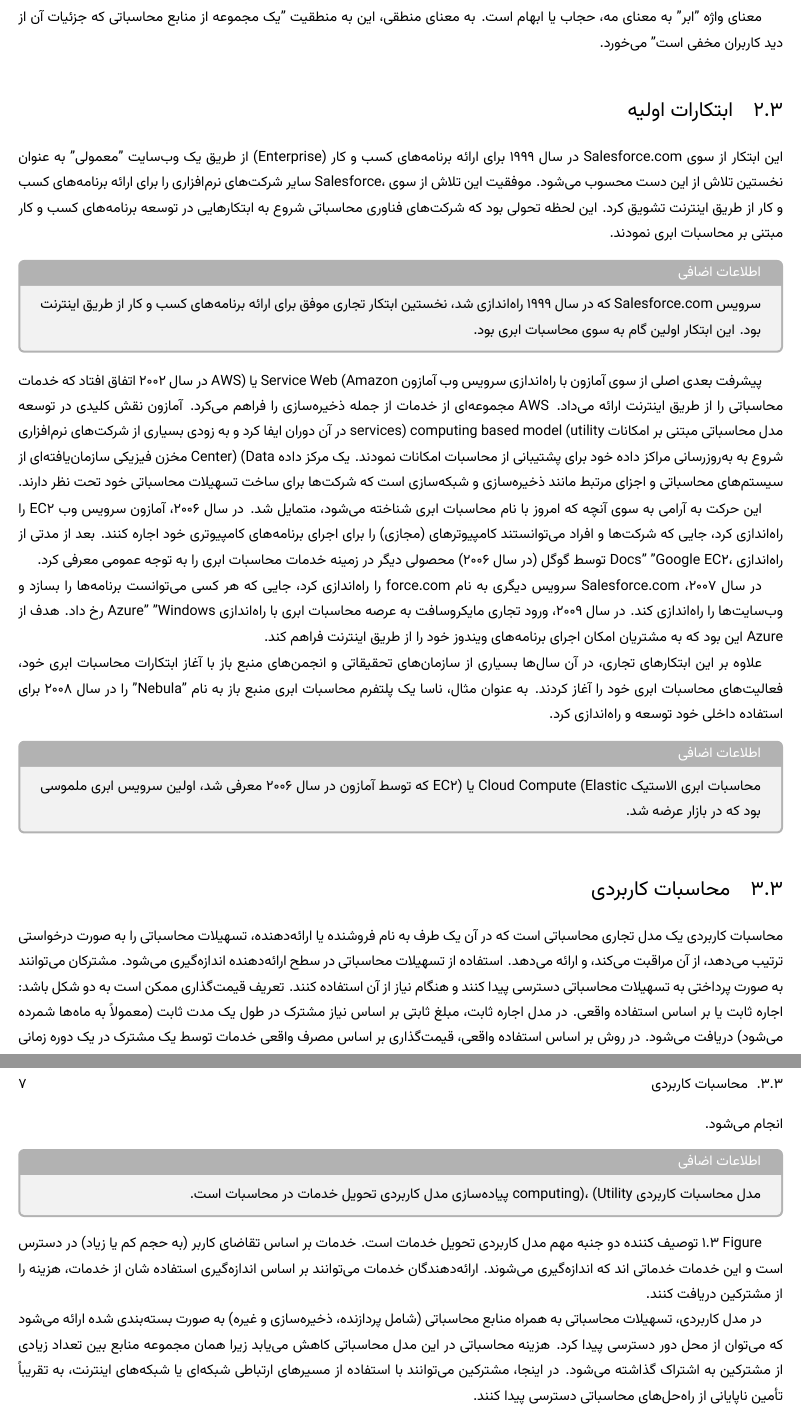
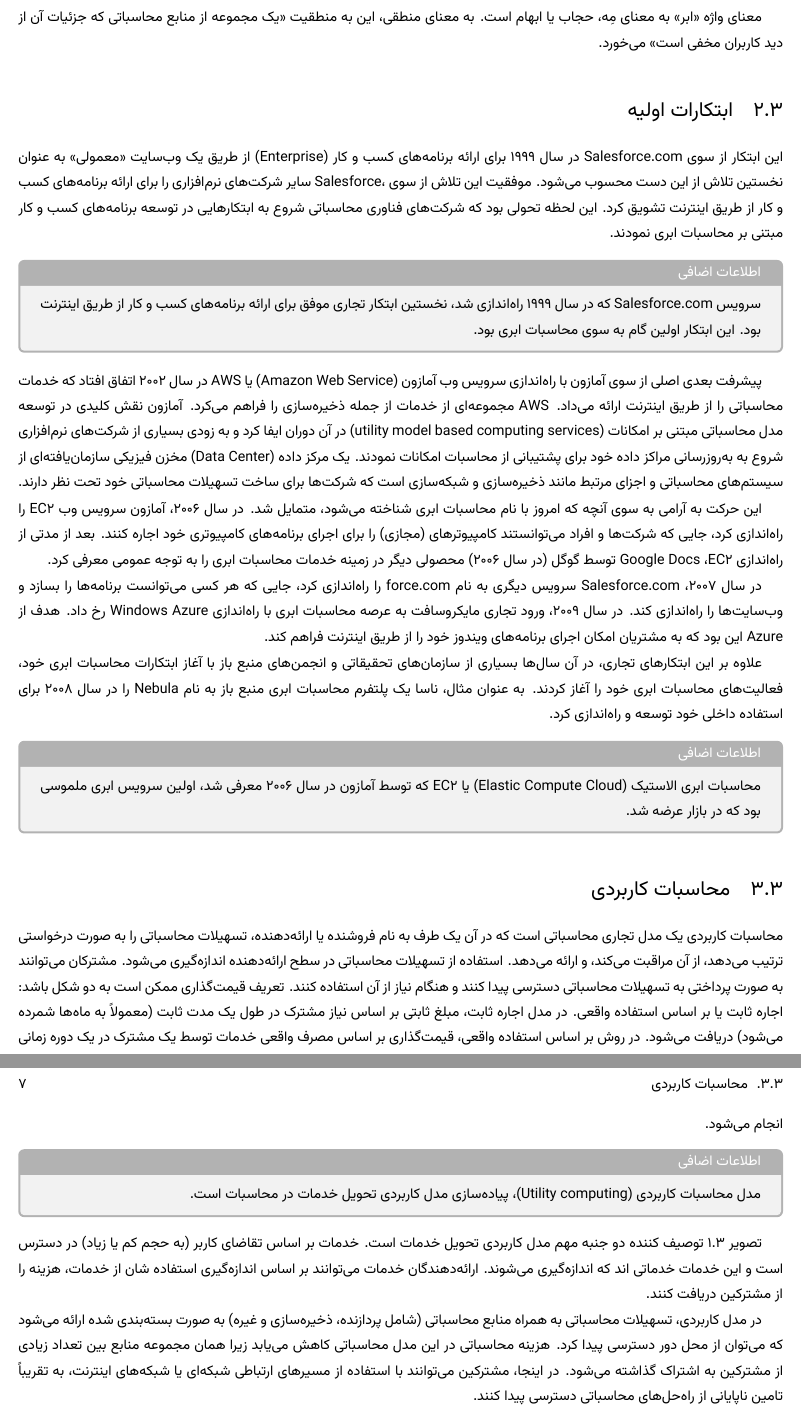
Before and after one commit to elprofesorsunny/Master, a LaTeX book (Papers/Cloud Computing/Presentation/draft-1.tex): two parts of pages 6 and 7 of 14, joined at a grey line, cut so that both start at the same text. Compiled offline with XeLaTeX.

Commit message:
8th Commit (Khorshidi)

```diff
--- a/Papers/Cloud Computing/Presentation/draft-1.tex
+++ b/Papers/Cloud Computing/Presentation/draft-1.tex
@@ -72,17 +72,17 @@
 
             \end{addinfo}
 
-            پیشرفت بعدی اصلی از سوی آمازون با راه‌اندازی سرویس وب آمازون (Amazon Web Service یا AWS) در سال ۲۰۰۲ اتفاق افتاد که خدمات محاسباتی را از طریق اینترنت ارائه می‌داد. AWS مجموعه‌ای از خدمات از جمله ذخیره‌سازی را فراهم می‌کرد. آمازون نقش کلیدی در توسعه مدل محاسباتی مبتنی بر امکانات (utility model based computing services) در آن دوران ایفا کرد و به زودی بسیاری از شرکت‌های نرم‌افزاری شروع به به‌روزرسانی مراکز داده خود برای پشتیبانی از محاسبات امکانات نمودند. یک مرکز داده (Data Center) مخزن فیزیکی سازمان‌یافته‌ای از سیستم‌های محاسباتی و اجزای مرتبط مانند ذخیره‌سازی و شبکه‌سازی است که شرکت‌ها برای ساخت تسهیلات محاسباتی خود تحت نظر دارند.
+            پیشرفت بعدی اصلی از سوی آمازون با راه‌اندازی سرویس وب آمازون Service) Web (Amazon یا AWS در سال ۲۰۰۲ اتفاق افتاد که خدمات محاسباتی را از طریق اینترنت ارائه می‌داد. AWS مجموعه‌ای از خدمات از جمله ذخیره‌سازی را فراهم می‌کرد. آمازون نقش کلیدی در توسعه مدل محاسباتی مبتنی بر امکانات services) computing based model (utility در آن دوران ایفا کرد و به زودی بسیاری از شرکت‌های نرم‌افزاری شروع به به‌روزرسانی مراکز داده خود برای پشتیبانی از محاسبات امکانات نمودند. یک مرکز داده Center) (Data مخزن فیزیکی سازمان‌یافته‌ای از سیستم‌های محاسباتی و اجزای مرتبط مانند ذخیره‌سازی و شبکه‌سازی است که شرکت‌ها برای ساخت تسهیلات محاسباتی خود تحت نظر دارند.
 
-            این حرکت به آرامی به سوی آنچه که امروز با نام محاسبات ابری شناخته می‌شود، متمایل شد. در سال ۲۰۰۶، آمازون سرویس وب EC2 را راه‌اندازی کرد، جایی که شرکت‌ها و افراد می‌توانستند کامپیوترهای (مجازی) را برای اجرای برنامه‌های کامپیوتری خود اجاره کنند. بعد از مدتی از راه‌اندازی EC2، "Google Docs" توسط گوگل (در سال ۲۰۰۶) محصولی دیگر در زمینه خدمات محاسبات ابری را به توجه عمومی معرفی کرد.
+            این حرکت به آرامی به سوی آنچه که امروز با نام محاسبات ابری شناخته می‌شود، متمایل شد. در سال ۲۰۰۶، آمازون سرویس وب EC2 را راه‌اندازی کرد، جایی که شرکت‌ها و افراد می‌توانستند کامپیوترهای (مجازی) را برای اجرای برنامه‌های کامپیوتری خود اجاره کنند. بعد از مدتی از راه‌اندازی ،EC2 Docs Google توسط گوگل (در سال ۲۰۰۶) محصولی دیگر در زمینه خدمات محاسبات ابری را به توجه عمومی معرفی کرد.
 
-            در سال ۲۰۰۷، Salesforce.com سرویس دیگری به نام force.com را راه‌اندازی کرد، جایی که هر کسی می‌توانست برنامه‌ها را بسازد و وب‌سایت‌ها را راه‌اندازی کند. در سال ۲۰۰۹، ورود تجاری مایکروسافت به عرصه محاسبات ابری با راه‌اندازی "Windows Azure" رخ داد. هدف از Azure این بود که به مشتریان امکان اجرای برنامه‌های ویندوز خود را از طریق اینترنت فراهم کند.
+            در سال ۲۰۰۷، Salesforce.com سرویس دیگری به نام force.com را راه‌اندازی کرد، جایی که هر کسی می‌توانست برنامه‌ها را بسازد و وب‌سایت‌ها را راه‌اندازی کند. در سال ۲۰۰۹، ورود تجاری مایکروسافت به عرصه محاسبات ابری با راه‌اندازی Azure Windows رخ داد. هدف از Azure این بود که به مشتریان امکان اجرای برنامه‌های ویندوز خود را از طریق اینترنت فراهم کند.
 
-            علاوه بر این ابتکارهای تجاری، در آن سال‌ها بسیاری از سازمان‌های تحقیقاتی و انجمن‌های منبع باز با آغاز ابتکارات محاسبات ابری خود، فعالیت‌های محاسبات ابری خود را آغاز کردند. به عنوان مثال، ناسا یک پلتفرم محاسبات ابری منبع باز به نام "Nebula" را در سال ۲۰۰۸ برای استفاده داخلی خود توسعه و راه‌اندازی کرد.
+            علاوه بر این ابتکارهای تجاری، در آن سال‌ها بسیاری از سازمان‌های تحقیقاتی و انجمن‌های منبع باز با آغاز ابتکارات محاسبات ابری خود، فعالیت‌های محاسبات ابری خود را آغاز کردند. به عنوان مثال، ناسا یک پلتفرم محاسبات ابری منبع باز به نام Nebula را در سال ۲۰۰۸ برای استفاده داخلی خود توسعه و راه‌اندازی کرد.
 
             \begin{addinfo}
 
-                محاسبات ابری الاستیک (Elastic Compute Cloud یا EC2) که توسط آمازون در سال ۲۰۰۶ معرفی شد، اولین سرویس ابری ملموسی بود که در بازار عرضه شد.
+                محاسبات ابری الاستیک Cloud) Compute (Elastic یا EC2 که توسط آمازون در سال ۲۰۰۶ معرفی شد، اولین سرویس ابری ملموسی بود که در بازار عرضه شد.
 
             \end{addinfo}
 
@@ -92,13 +92,13 @@
 
             \begin{addinfo}
 
-                مدل محاسبات کاربردی (Utility computing)، پیاده‌سازی مدل کاربردی تحویل خدمات در محاسبات است.
+                مدل محاسبات کاربردی computing) ،(Utility پیاده‌سازی مدل کاربردی تحویل خدمات در محاسبات است.
 
             \end{addinfo}
 
-            Figure 3.1 توصیف کننده دو جنبه مهم مدل کاربردی تحویل خدمات است. خدمات بر اساس تقاضای کاربر (به حجم کم یا زیاد) در دسترس است و این خدمات خدماتی اند که اندازه‌گیری می‌شوند. ارائه‌دهندگان خدمات می‌توانند بر اساس اندازه‌گیری استفاده شان از خدمات، هزینه را از مشترکین دریافت کنند.
+            تصویر 3.1 توصیف کننده دو جنبه مهم مدل کاربردی تحویل خدمات است. خدمات بر اساس تقاضای کاربر (به حجم کم یا زیاد) در دسترس است و این خدمات خدماتی اند که اندازه‌گیری می‌شوند. ارائه‌دهندگان خدمات می‌توانند بر اساس اندازه‌گیری استفاده شان از خدمات، هزینه را از مشترکین دریافت کنند.
 
-            در مدل کاربردی، تسهیلات محاسباتی به همراه منابع محاسباتی (شامل پردازنده، ذخیره‌سازی و غیره) به صورت بسته‌بندی شده ارائه می‌شود که می‌توان از محل دور دسترسی پیدا کرد. هزینه محاسباتی در این مدل محاسباتی کاهش می‌یابد زیرا همان مجموعه منابع بین تعداد زیادی از مشترکین به اشتراک گذاشته می‌شود. در اینجا، مشترکین می‌توانند با استفاده از مسیرهای ارتباطی شبکه‌ای یا شبکه‌های اینترنت، به تقریباً تأمین ناپایانی از راه‌حل‌های محاسباتی دسترسی پیدا کنند.
+            در مدل کاربردی، تسهیلات محاسباتی به همراه منابع محاسباتی (شامل پردازنده، ذخیره‌سازی و غیره) به صورت بسته‌بندی شده ارائه می‌شود که می‌توان از محل دور دسترسی پیدا کرد. هزینه محاسباتی در این مدل محاسباتی کاهش می‌یابد زیرا همان مجموعه منابع بین تعداد زیادی از مشترکین به اشتراک گذاشته می‌شود. در اینجا، مشترکین می‌توانند با استفاده از مسیرهای ارتباطی شبکه‌ای یا شبکه‌های اینترنت، به تقریباً تامین ناپایانی از راه‌حل‌های محاسباتی دسترسی پیدا کنند.
 
             \begin{addinfo}
 
```
Also changed, not shown: Papers/Cloud Computing/Presentation/draft-1.pdf, Papers/Cloud Computing/Presentation/draft-1.tex (14 more changed lines).
